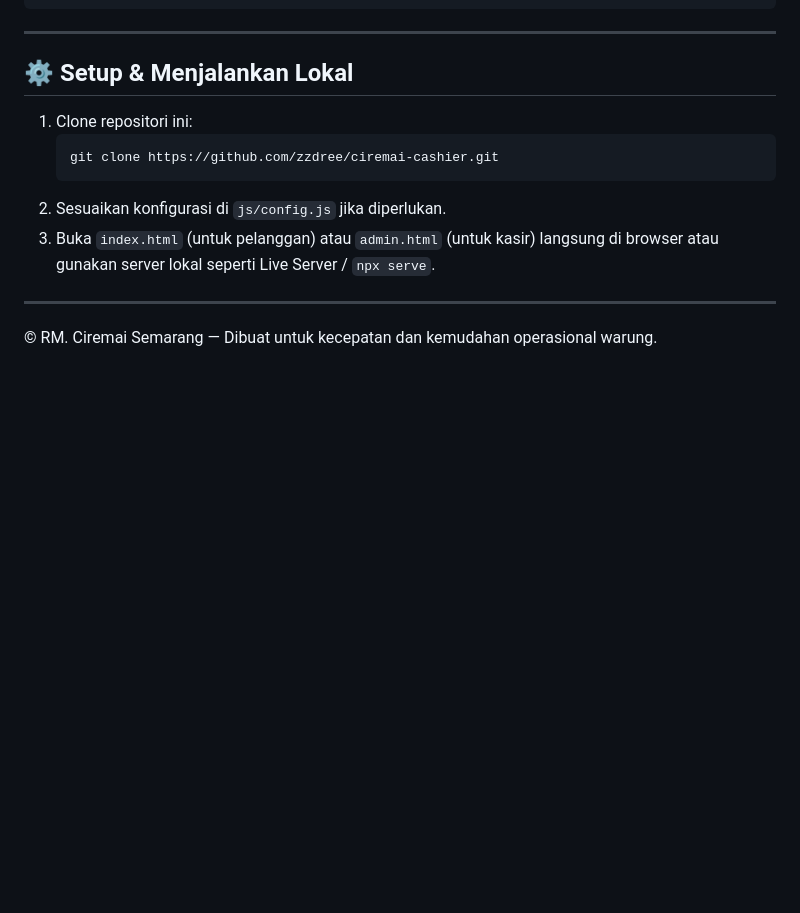
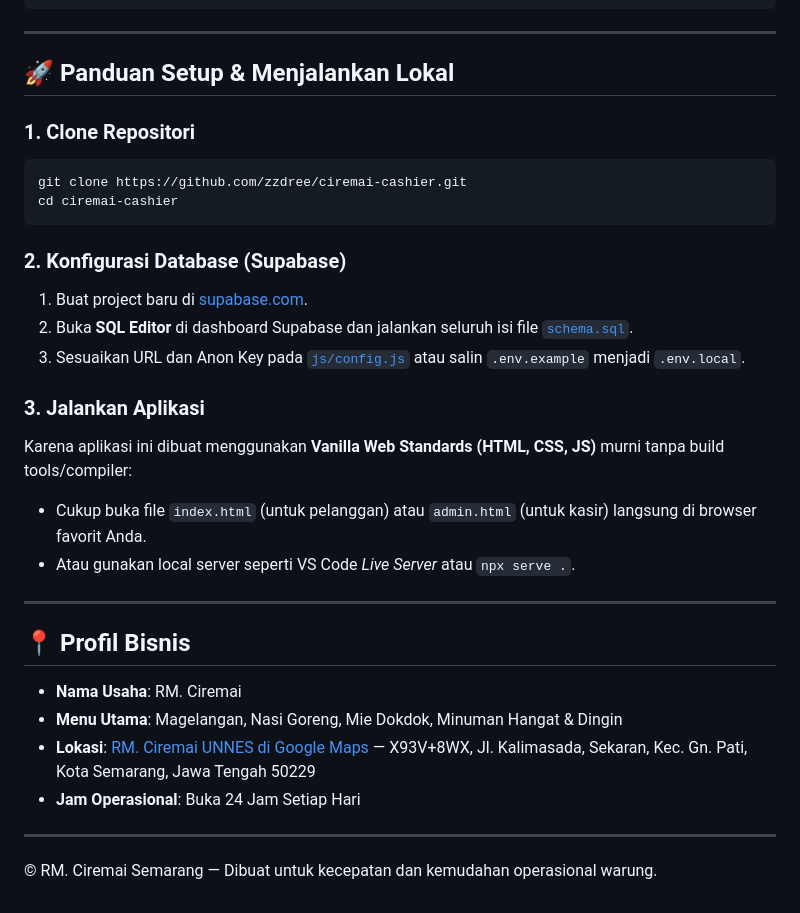
Before and after one commit to zzdree/ciremai-cashier, a Markdown page: README.md, the part around one of its changes. Drawn GitHub-style; blank space fills up the shorter version.

````diff
--- a/README.md
+++ b/README.md
@@ -50,14 +65,32 @@ Aplikasi kasir (POS) & pemesanan warung modern berbasis web. Pelanggan pesan lan
 
 ---
 
-## ⚙️ Setup & Menjalankan Lokal
+## 🚀 Panduan Setup & Menjalankan Lokal
 
-1. Clone repositori ini:
-   ```bash
-   git clone https://github.com/zzdree/ciremai-cashier.git
-   ```
-2. Sesuaikan konfigurasi di `js/config.js` jika diperlukan.
-3. Buka `index.html` (untuk pelanggan) atau `admin.html` (untuk kasir) langsung di browser atau gunakan server lokal seperti Live Server / `npx serve`.
+### 1. Clone Repositori
+```bash
+git clone https://github.com/zzdree/ciremai-cashier.git
+cd ciremai-cashier
+```
+
+### 2. Konfigurasi Database (Supabase)
+1. Buat project baru di [supabase.com](https://supabase.com).
+2. Buka **SQL Editor** di dashboard Supabase dan jalankan seluruh isi file [`schema.sql`](schema.sql).
+3. Sesuaikan URL dan Anon Key pada [`js/config.js`](js/config.js) atau salin `.env.example` menjadi `.env.local`.
+
+### 3. Jalankan Aplikasi
+Karena aplikasi ini dibuat menggunakan **Vanilla Web Standards (HTML, CSS, JS)** murni tanpa build tools/compiler:
+- Cukup buka file `index.html` (untuk pelanggan) atau `admin.html` (untuk kasir) langsung di browser favorit Anda.
+- Atau gunakan local server seperti VS Code *Live Server* atau `npx serve .`.
+
+---
+
+## 📍 Profil Bisnis
+
+- **Nama Usaha**: RM. Ciremai
+- **Menu Utama**: Magelangan, Nasi Goreng, Mie Dokdok, Minuman Hangat & Dingin
+- **Lokasi**: [RM. Ciremai UNNES di Google Maps](https://maps.app.goo.gl/Dzp9H1tu6BkAkfSV8) — X93V+8WX, Jl. Kalimasada, Sekaran, Kec. Gn. Pati, Kota Semarang, Jawa Tengah 50229
+- **Jam Operasional**: Buka 24 Jam Setiap Hari
 
 ---
 
````
Also changed, not shown: other parts of README.md (+43 -28 lines).
